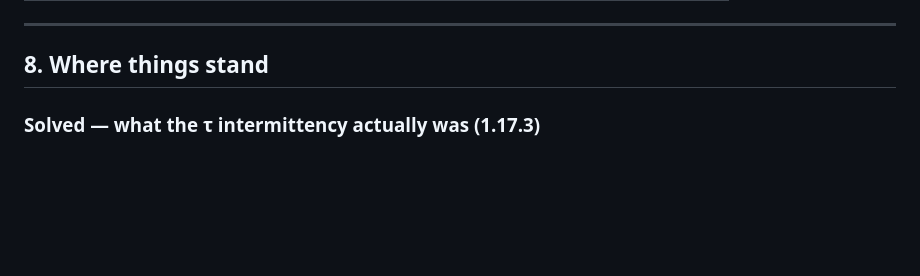
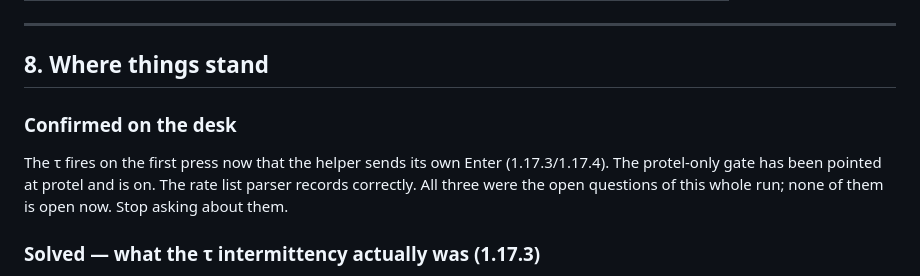
Before and after one commit to ZordarGR/Check-Suite, a Markdown page: .reccheck-notes.md, the part around the change. Drawn GitHub-style; blank space fills up the shorter version.

Commit message:
notes: the τ, the gate and the rate list parser are confirmed on the desk (#30)
All three open questions from this run are closed on the real machine.

```diff
--- a/.reccheck-notes.md
+++ b/.reccheck-notes.md
@@ -197,6 +197,13 @@ Reintroducing the `Split` bug makes it exit 1 naming `StringSplitOptions`.
 ---
 
 ## 8. Where things stand
+
+### Confirmed on the desk
+
+The τ fires on the first press now that the helper sends its own Enter (1.17.3/1.17.4).
+The protel-only gate has been pointed at protel and is on. The rate list parser records
+correctly. All three were the open questions of this whole run; none of them is open now.
+Stop asking about them.
 
 ### Solved — what the τ intermittency actually was (1.17.3)
 
```
